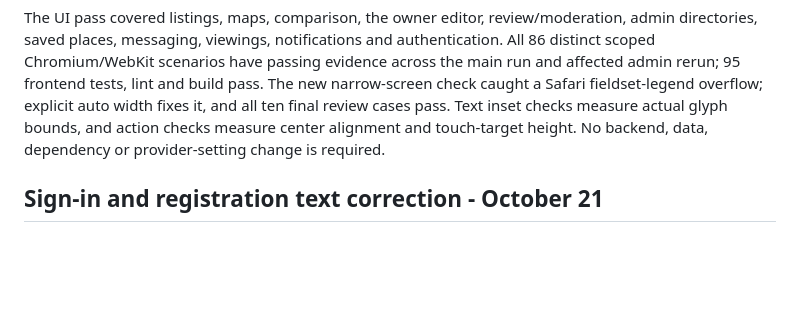
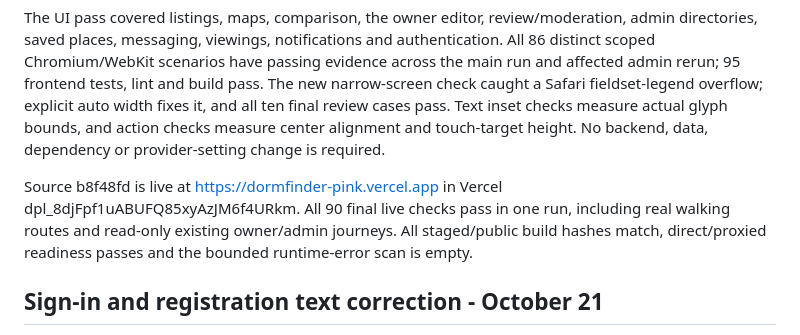
Before and after one commit to mrstorres-pixel/DormFinder, a Markdown page: docs/status.md, the part around the change. Rendered like a GitHub page; blank space fills up the shorter version.

```diff
--- a/docs/status.md
+++ b/docs/status.md
@@ -5,6 +5,8 @@
 Map preview actions now share equal-height buttons with centered labels and SVG arrows. The map footer and walking controls have proper inner spacing, clearer type and simpler sample-location wording. Save/sign-in and compare controls share vertical alignment. Owner and administrator review notes use padded solid-color panels. Listing moderation and owner archive/restore controls are directly visible; their confirmations, reasons and unsaved-edit protections remain intact. The admin sidebar scrolls with the page so the expanded controls remain reachable. Owner-account management has a separate button, and multiline confirmation checkboxes align with the first line.
 
 The UI pass covered listings, maps, comparison, the owner editor, review/moderation, admin directories, saved places, messaging, viewings, notifications and authentication. All 86 distinct scoped Chromium/WebKit scenarios have passing evidence across the main run and affected admin rerun; 95 frontend tests, lint and build pass. The new narrow-screen check caught a Safari fieldset-legend overflow; explicit auto width fixes it, and all ten final review cases pass. Text inset checks measure actual glyph bounds, and action checks measure center alignment and touch-target height. No backend, data, dependency or provider-setting change is required.
+
+Source b8f48fd is live at https://dormfinder-pink.vercel.app in Vercel dpl_8djFpf1uABUFQ85xyAzJM6f4URkm. All 90 final live checks pass in one run, including real walking routes and read-only existing owner/admin journeys. All staged/public build hashes match, direct/proxied readiness passes and the bounded runtime-error scan is empty.
 
 ## Sign-in and registration text correction - October 21
 
```
Also changed, not shown: docs/deployment.md (+6 -0 lines), docs/validation.md (+2 -0 lines).
